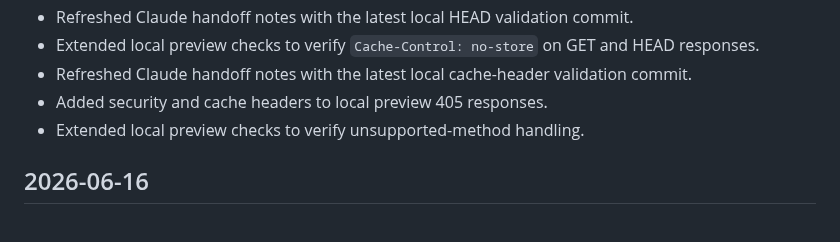
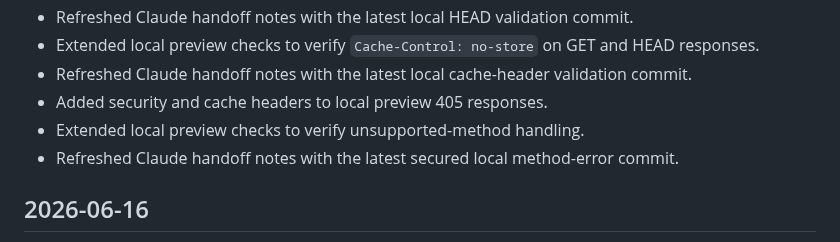
Before and after one commit to jjun96750/grantlabs-homepage-new, a Markdown page: CHANGELOG.md, the part around the change. Rendered like a GitHub page.

Commit message:
Refresh handoff after method error hardening

```diff
--- a/CHANGELOG.md
+++ b/CHANGELOG.md
@@ -14,6 +14,7 @@ All notable changes to the Grant Labs new homepage are documented here.
 - Refreshed Claude handoff notes with the latest local cache-header validation commit.
 - Added security and cache headers to local preview 405 responses.
 - Extended local preview checks to verify unsupported-method handling.
+- Refreshed Claude handoff notes with the latest secured local method-error commit.
 
 ## 2026-06-16
 
```
Also changed, not shown: CLAUDE_HANDOFF.md (+3 -3 lines), DEVELOPMENT_STATUS.md (+1 -0 lines).
